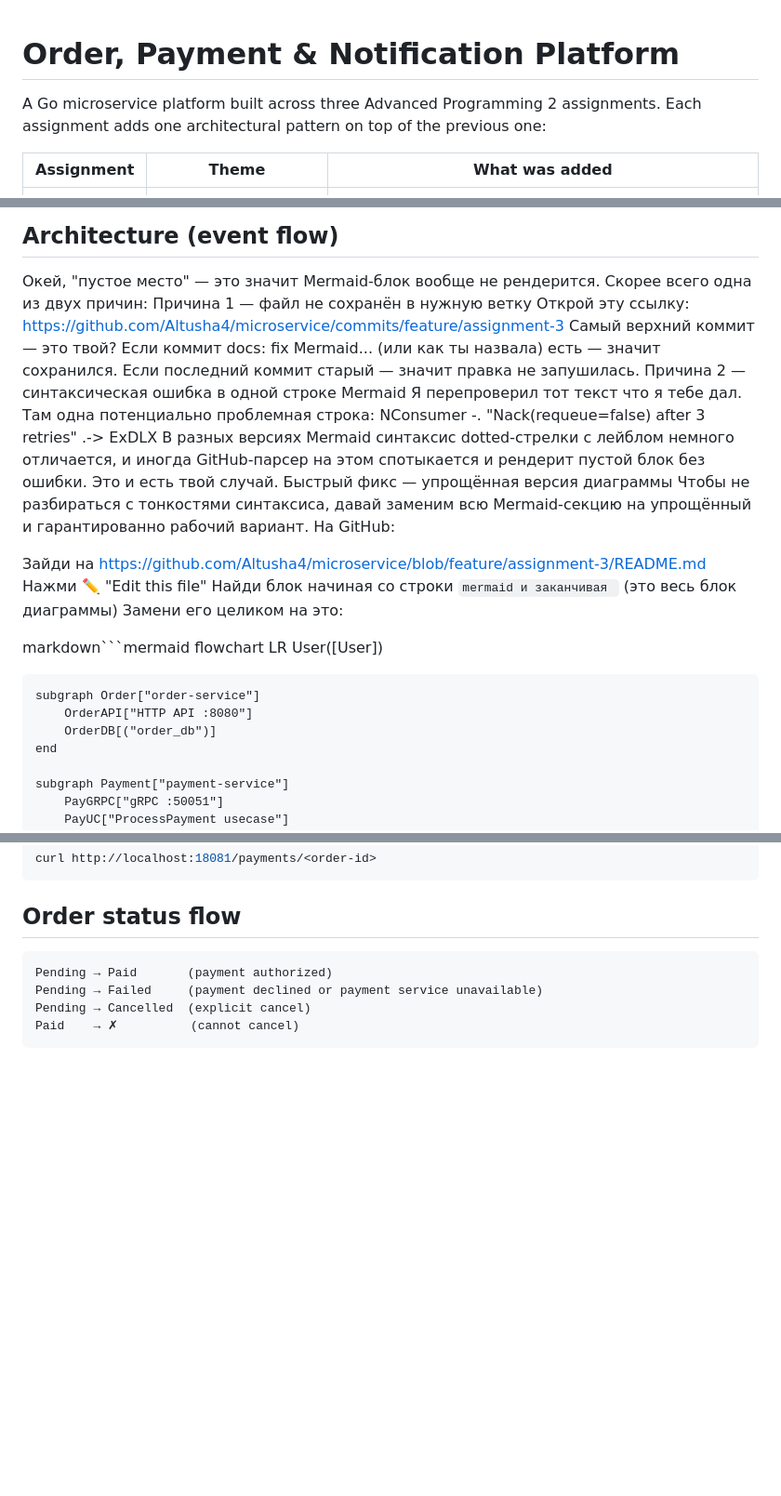
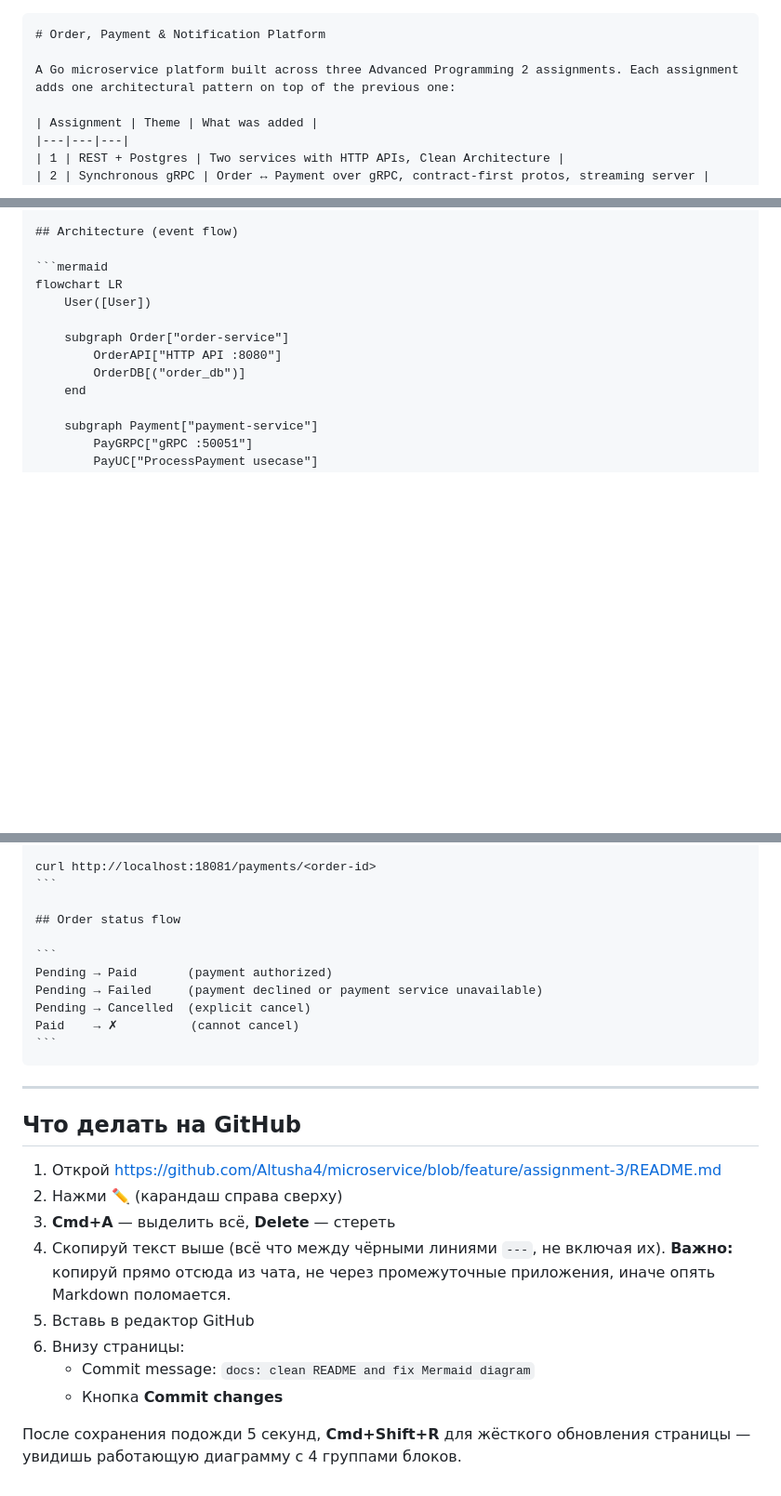
Before and after one commit to Altusha4/microservice, a Markdown page: README.md, 3 parts joined by grey strips. Shown at 93% size. Rendered like a GitHub page; blank space fills up the shorter version.

Commit message:
Fix Mermaid diagram and clean up README content
Updated the README to include instructions for fixing the Mermaid diagram and cleaning up the content.

`````diff
--- a/README.md
+++ b/README.md
@@ -1,3 +1,4 @@
+````markdown
 # Order, Payment & Notification Platform
 
 A Go microservice platform built across three Advanced Programming 2 assignments. Each assignment adds one architectural pattern on top of the previous one:
@@ -20,24 +21,7 @@ After a successful payment is committed to the database, **Payment Service** pub
 
 ## Architecture (event flow)
 
-Окей, "пустое место" — это значит Mermaid-блок вообще не рендерится. Скорее всего одна из двух причин:
-Причина 1 — файл не сохранён в нужную ветку
-Открой эту ссылку:
-https://github.com/Altusha4/microservice/commits/feature/assignment-3
-Самый верхний коммит — это твой? Если коммит docs: fix Mermaid... (или как ты назвала) есть — значит сохранился. Если последний коммит старый — значит правка не запушилась.
-Причина 2 — синтаксическая ошибка в одной строке Mermaid
-Я перепроверил тот текст что я тебе дал. Там одна потенциально проблемная строка:
-NConsumer -. "Nack(requeue=false) after 3 retries" .-> ExDLX
-В разных версиях Mermaid синтаксис dotted-стрелки с лейблом немного отличается, и иногда GitHub-парсер на этом спотыкается и рендерит пустой блок без ошибки. Это и есть твой случай.
-Быстрый фикс — упрощённая версия диаграммы
-Чтобы не разбираться с тонкостями синтаксиса, давай заменим всю Mermaid-секцию на упрощённый и гарантированно рабочий вариант. На GitHub:
-
-Зайди на https://github.com/Altusha4/microservice/blob/feature/assignment-3/README.md
-Нажми ✏️ "Edit this file"
-Найди блок начиная со строки ```mermaid и заканчивая ``` (это весь блок диаграммы)
-Замени его целиком на это:
-
-markdown```mermaid
+```mermaid
 flowchart LR
     User([User])
 
@@ -329,3 +313,19 @@ Pending → Failed     (payment declined or payment service unavailable)
 Pending → Cancelled  (explicit cancel)
 Paid    → ✗          (cannot cancel)
 ```
+````
+
+---
+
+## Что делать на GitHub
+
+1. Открой https://github.com/Altusha4/microservice/blob/feature/assignment-3/README.md
+2. Нажми ✏️ (карандаш справа сверху)
+3. **Cmd+A** — выделить всё, **Delete** — стереть
+4. Скопируй текст выше (всё что между чёрными линиями `---`, не включая их). **Важно:** копируй прямо отсюда из чата, не через промежуточные приложения, иначе опять Markdown поломается.
+5. Вставь в редактор GitHub
+6. Внизу страницы:
+   - Commit message: `docs: clean README and fix Mermaid diagram`
+   - Кнопка **Commit changes**
+
+После сохранения подожди 5 секунд, **Cmd+Shift+R** для жёсткого обновления страницы — увидишь работающую диаграмму с 4 группами блоков.
`````
